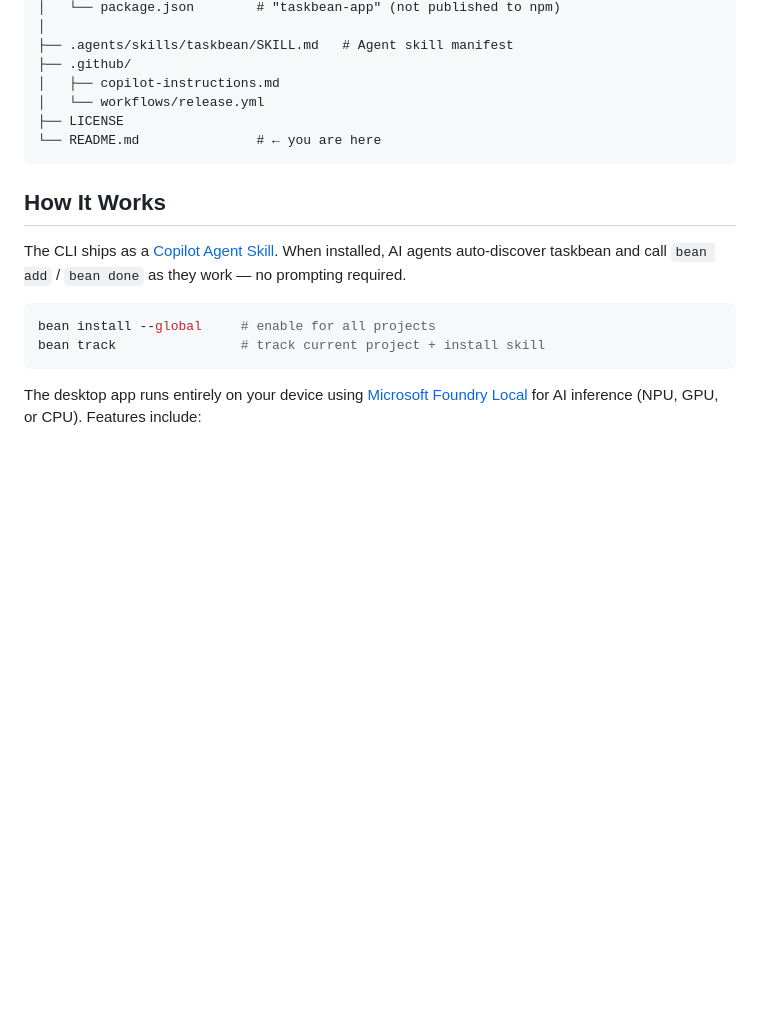
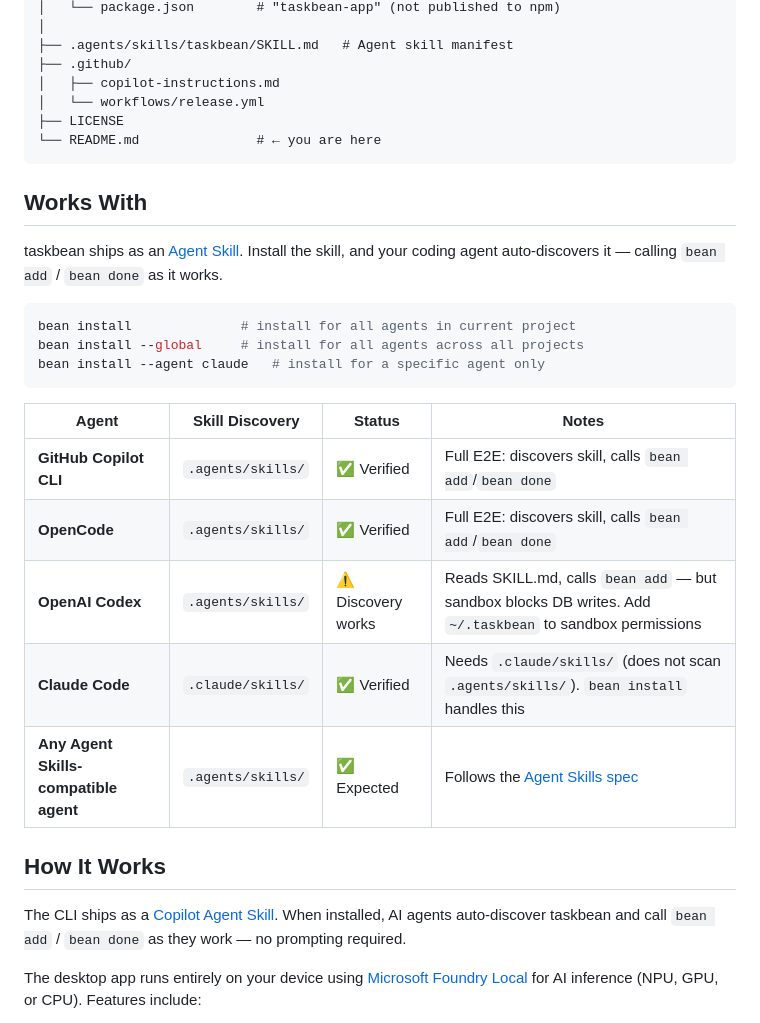
Before and after one commit to taskbean/taskbean, a Markdown page: README.md, the part around the change. Drawn GitHub-style; blank space fills up the shorter version.

Commit message:
docs: add validated Works With matrix to README
Tested E2E with 4 coding agents on Windows:
- Copilot CLI: full pass (SKILL.md discovery + bean add/done)
- OpenCode: full pass (SKILL.md discovery + bean add/done)
- Codex: discovery works, bean add blocked by sandbox perms
- Claude Code: needs .claude/skills/ path (bean install handles it)

Co-authored-by: Copilot <223556219+Copilot@users.noreply.github.com>

````diff
--- a/README.md
+++ b/README.md
@@ -105,14 +105,27 @@ taskbean/
 └── README.md               # ← you are here
 ```
 
+## Works With
+
+taskbean ships as an [Agent Skill](https://agentskills.io). Install the skill, and your coding agent auto-discovers it — calling `bean add` / `bean done` as it works.
+
+```bash
+bean install              # install for all agents in current project
+bean install --global     # install for all agents across all projects
+bean install --agent claude   # install for a specific agent only
+```
+
+| Agent | Skill Discovery | Status | Notes |
+|-------|----------------|--------|-------|
+| **GitHub Copilot CLI** | `.agents/skills/` | ✅ Verified | Full E2E: discovers skill, calls `bean add`/`bean done` |
+| **OpenCode** | `.agents/skills/` | ✅ Verified | Full E2E: discovers skill, calls `bean add`/`bean done` |
+| **OpenAI Codex** | `.agents/skills/` | ⚠️ Discovery works | Reads SKILL.md, calls `bean add` — but sandbox blocks DB writes. Add `~/.taskbean` to sandbox permissions |
+| **Claude Code** | `.claude/skills/` | ✅ Verified | Needs `.claude/skills/` (does not scan `.agents/skills/`). `bean install` handles this |
+| **Any Agent Skills-compatible agent** | `.agents/skills/` | ✅ Expected | Follows the [Agent Skills spec](https://agentskills.io) |
+
 ## How It Works
 
 The CLI ships as a [Copilot Agent Skill](https://agentskills.io). When installed, AI agents auto-discover taskbean and call `bean add` / `bean done` as they work — no prompting required.
-
-```bash
-bean install --global     # enable for all projects
-bean track                # track current project + install skill
-```
 
 The desktop app runs entirely on your device using [Microsoft Foundry Local](https://github.com/microsoft/foundry-local) for AI inference (NPU, GPU, or CPU). Features include:
 
````
